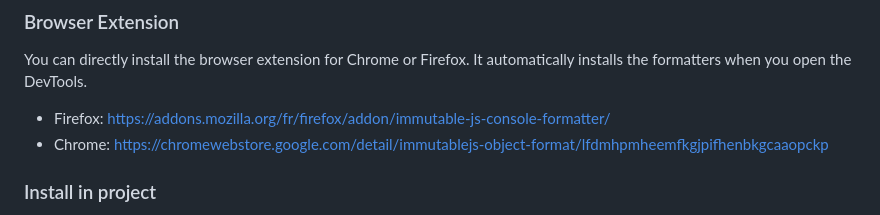
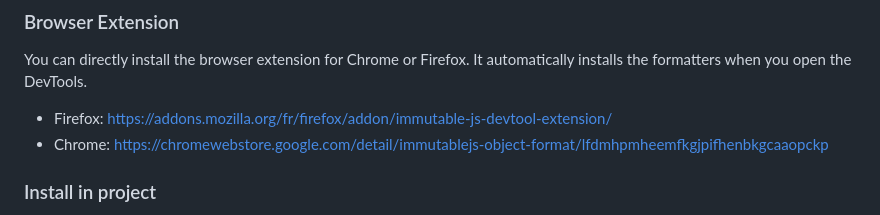
Before and after one commit to immutable-js/immutable-devtools, a Markdown page: README.md, the part around the change. GitHub-like rendering.

Commit message:
Firefox new link

```diff
--- a/README.md
+++ b/README.md
@@ -43,7 +43,7 @@ In Dev Tools, press F1 to load the Settings. Scroll down to the Console section
 
 You can directly install the browser extension for Chrome or Firefox. It automatically installs the formatters when you open the DevTools.
 
-- Firefox: https://addons.mozilla.org/fr/firefox/addon/immutable-js-console-formatter/
+- Firefox: https://addons.mozilla.org/fr/firefox/addon/immutable-js-devtool-extension/
 - Chrome: https://chromewebstore.google.com/detail/immutablejs-object-format/lfdmhpmheemfkgjpifhenbkgcaaopckp
 
 ### Install in project
```
